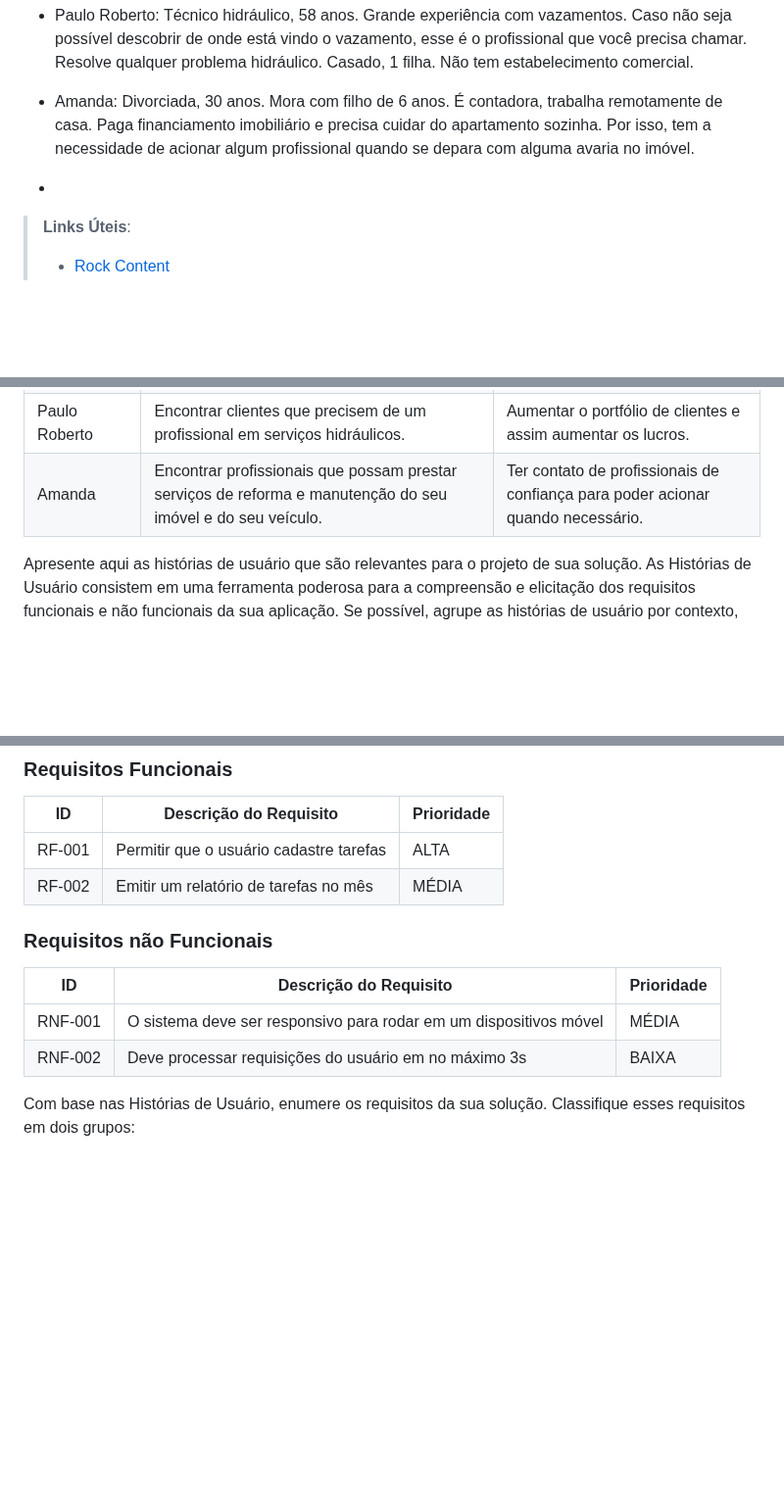
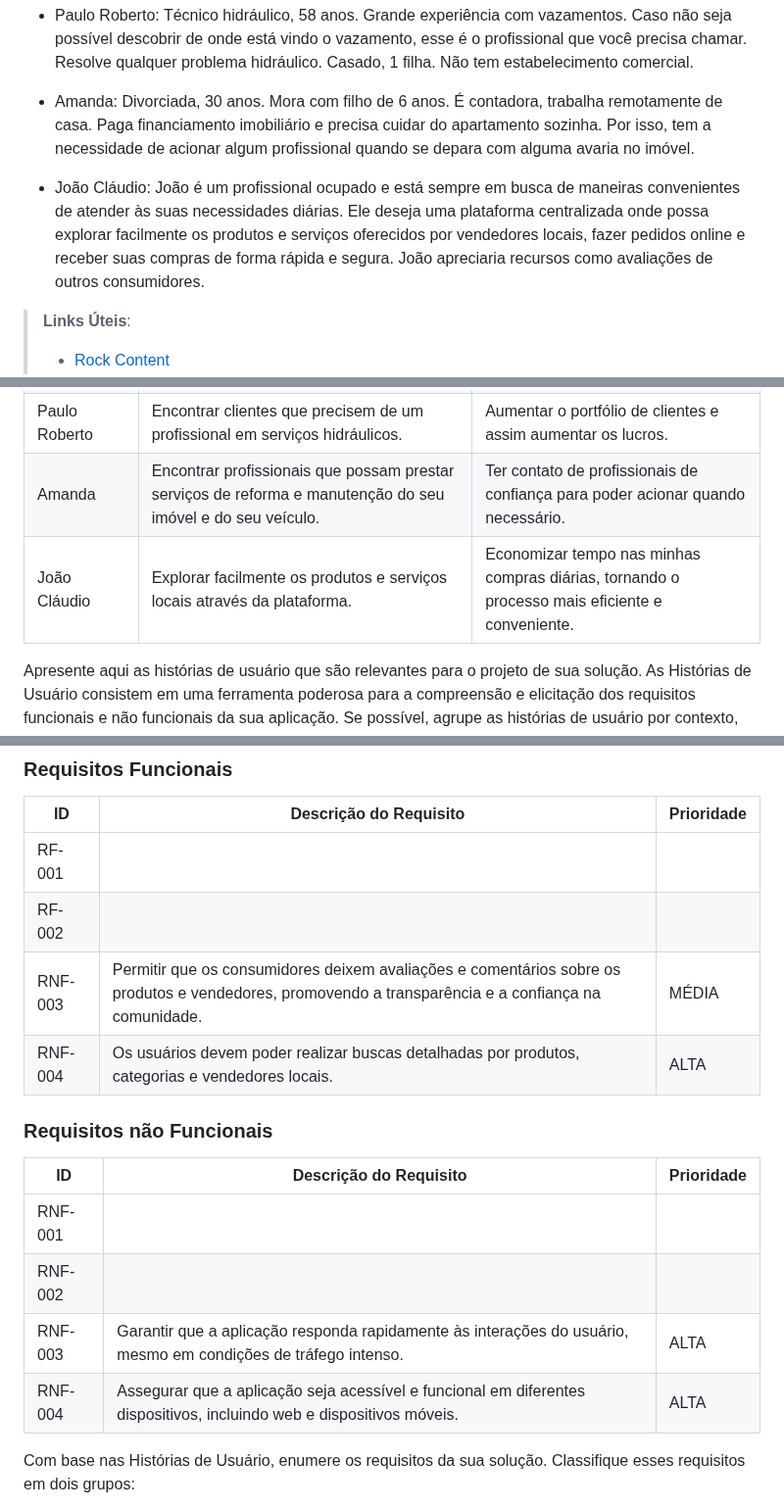
Before and after one commit to ICEI-PUC-Minas-PMV-ADS/pmv-ads-2024-1-e4-proj-infra-t4-connectlocal, a Markdown page: docs/02-Especificação do Projeto.md, 3 parts joined by grey strips. Shown at 98% size. GitHub-like rendering; blank space fills up the shorter version.

```diff
--- a/docs/02-Especificação do Projeto.md
+++ b/docs/02-Especificação do Projeto.md
@@ -16,7 +16,7 @@ Apresente uma visão geral do que será abordado nesta parte do documento, enume
 
 * Amanda: Divorciada, 30 anos. Mora com filho de 6 anos. É contadora, trabalha remotamente de casa. Paga financiamento imobiliário e precisa cuidar do apartamento sozinha. Por isso, tem a necessidade de acionar algum profissional quando se depara com alguma avaria no imóvel.
 
-*
+* João Cláudio: João é um profissional ocupado e está sempre em busca de maneiras convenientes de atender às suas necessidades diárias. Ele deseja uma plataforma centralizada onde possa explorar facilmente os produtos e serviços oferecidos por vendedores locais, fazer pedidos online e receber suas compras de forma rápida e segura. João apreciaria recursos como avaliações de outros consumidores.
 
 > **Links Úteis**:
 > - [Rock Content](https://rockcontent.com/blog/personas/)
@@ -38,6 +38,7 @@ Com base na análise das personas forma identificadas as seguintes histórias de
 |José Felix      |Encontrar clientes que precisem de serviços de borracharia.| Aumentar os lucros e expandir o negócio. |
 |Paulo Roberto |Encontrar clientes que precisem de um profissional em serviços hidráulicos. | Aumentar o portfólio de clientes e assim aumentar os lucros.|
 |Amanda |Encontrar profissionais que possam prestar serviços de reforma e manutenção do seu imóvel e do seu veículo.|Ter contato de profissionais de confiança para poder acionar quando necessário.|
+|João Cláudio |Explorar facilmente os produtos e serviços locais através da plataforma.|Economizar tempo nas minhas compras diárias, tornando o processo mais eficiente e conveniente.|
 
 
 
@@ -95,15 +96,19 @@ As tabelas que se seguem apresentam os requisitos funcionais e não funcionais q
 
 |ID    | Descrição do Requisito  | Prioridade |
 |------|-----------------------------------------|----|
-|RF-001| Permitir que o usuário cadastre tarefas | ALTA |
-|RF-002| Emitir um relatório de tarefas no mês   | MÉDIA |
+|RF-001|||
+|RF-002|||
+|RNF-003|Permitir que os consumidores deixem avaliações e comentários sobre os produtos e vendedores, promovendo a transparência e a confiança na comunidade.|MÉDIA|
+|RNF-004|Os usuários devem poder realizar buscas detalhadas por produtos, categorias e vendedores locais.|ALTA|
 
 ### Requisitos não Funcionais
 
 |ID     | Descrição do Requisito  |Prioridade |
 |-------|-------------------------|----|
-|RNF-001| O sistema deve ser responsivo para rodar em um dispositivos móvel | MÉDIA |
-|RNF-002| Deve processar requisições do usuário em no máximo 3s |  BAIXA |
+|RNF-001|||
+|RNF-002|||
+|RNF-003|Garantir que a aplicação responda rapidamente às interações do usuário, mesmo em condições de tráfego intenso.|ALTA|
+|RNF-004|Assegurar que a aplicação seja acessível e funcional em diferentes dispositivos, incluindo web e dispositivos móveis.|ALTA|
 
 Com base nas Histórias de Usuário, enumere os requisitos da sua solução. Classifique esses requisitos em dois grupos:
 
```
